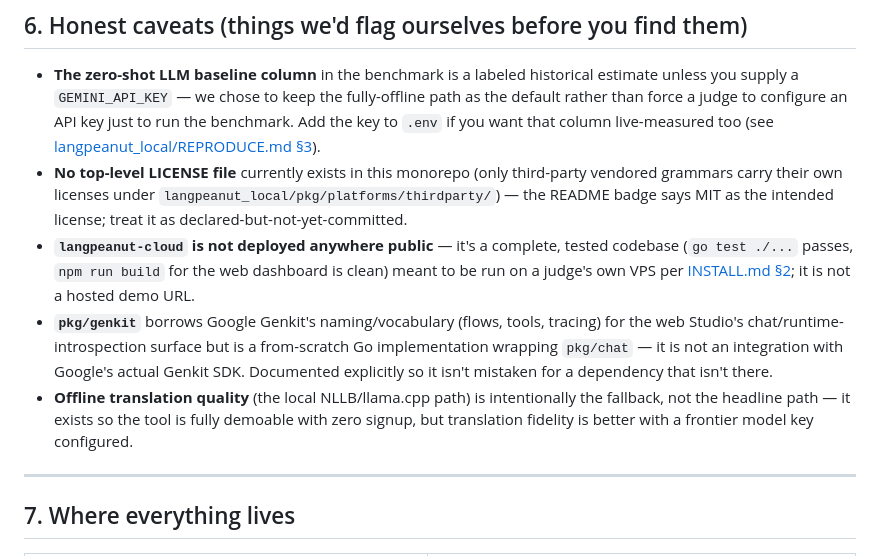
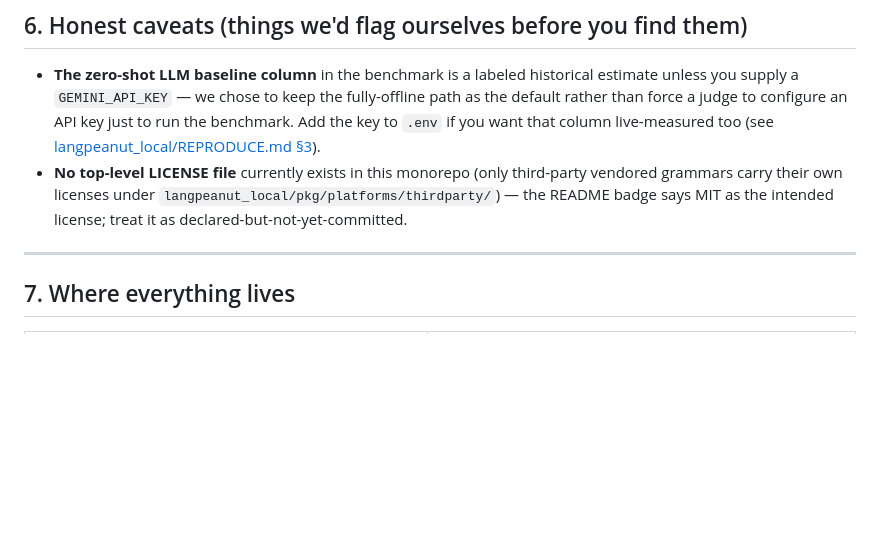
Before and after one commit to HarmanPreet-Singh-XYT/langPeanut, a Markdown page: JUDGES.md, the part around the change. Drawn GitHub-style; blank space fills up the shorter version.

```diff
--- a/JUDGES.md
+++ b/JUDGES.md
@@ -123,9 +123,6 @@ Every command listed in [README §4.3](README.md#43-full-command-surface) corres
 
 - **The zero-shot LLM baseline column** in the benchmark is a labeled historical estimate unless you supply a `GEMINI_API_KEY` — we chose to keep the fully-offline path as the default rather than force a judge to configure an API key just to run the benchmark. Add the key to `.env` if you want that column live-measured too (see [langpeanut_local/REPRODUCE.md §3](langpeanut_local/REPRODUCE.md#3-running-the-10-case-adversarial-benchmark)).
 - **No top-level LICENSE file** currently exists in this monorepo (only third-party vendored grammars carry their own licenses under `langpeanut_local/pkg/platforms/thirdparty/`) — the README badge says MIT as the intended license; treat it as declared-but-not-yet-committed.
-- **`langpeanut-cloud` is not deployed anywhere public** — it's a complete, tested codebase (`go test ./...` passes, `npm run build` for the web dashboard is clean) meant to be run on a judge's own VPS per [INSTALL.md §2](INSTALL.md#2-langpeanut-cloud--hosted-github-bot-optional-vps-deploy); it is not a hosted demo URL.
-- **`pkg/genkit`** borrows Google Genkit's naming/vocabulary (flows, tools, tracing) for the web Studio's chat/runtime-introspection surface but is a from-scratch Go implementation wrapping `pkg/chat` — it is not an integration with Google's actual Genkit SDK. Documented explicitly so it isn't mistaken for a dependency that isn't there.
-- **Offline translation quality** (the local NLLB/llama.cpp path) is intentionally the fallback, not the headline path — it exists so the tool is fully demoable with zero signup, but translation fidelity is better with a frontier model key configured.
 
 ---
 
```
Also changed, not shown: architecture-diagram.md (+13 -0 lines).
